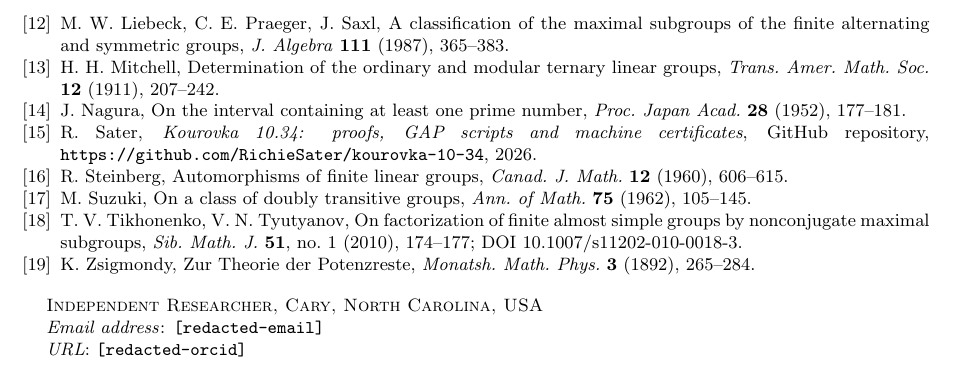
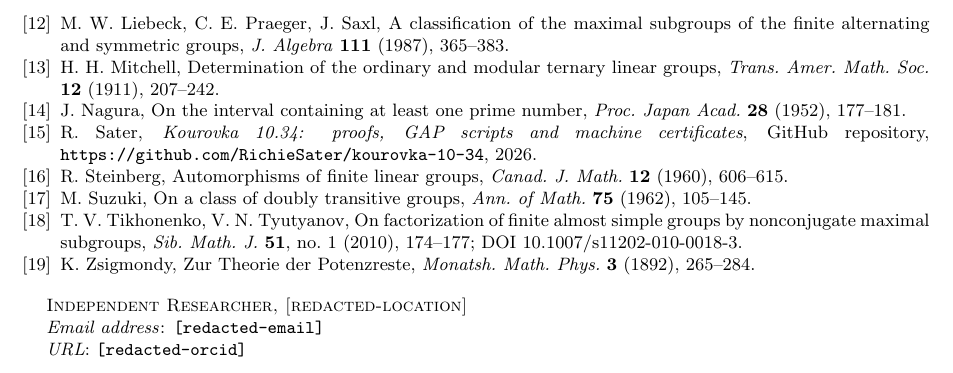
Before and after one commit to RichieSater/kourovka-10-34, a LaTeX paper (paper/kourovka1034.tex): part of page 15 of 15, cut so that both start at the same text. Compiled offline with pdfLaTeX.

Commit message:
Update paper author block and submission material

```diff
--- a/paper/kourovka1034.tex
+++ b/paper/kourovka1034.tex
@@ -42,7 +42,7 @@ that are the product of every pair of non-conjugate maximal subgroups are
 soluble}
 
 \author{Richie Sater}
-\address{Independent Researcher, Cary, North Carolina, USA}
+\address{Independent Researcher, [redacted-location]}
 \email{[redacted-email]}
 \urladdr{[redacted-orcid]}
 
```
